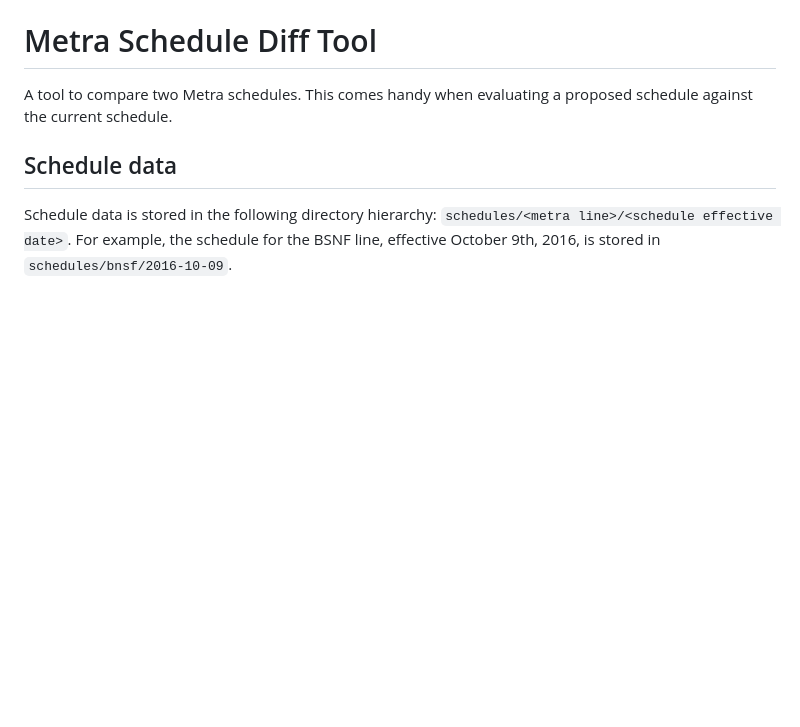
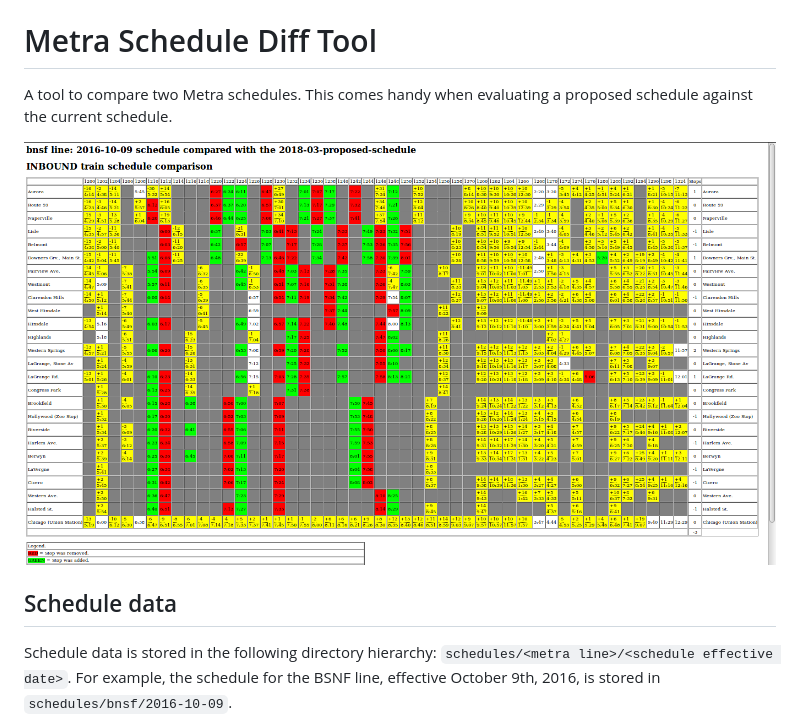
Before and after one commit to cstroe/metra-schedule-diff-tool, a Markdown page: README.md, the part around the change. Drawn GitHub-style; pictures changed too: docs/screenshot.png (added); blank space fills up the shorter version.

Commit message:
Add screenshot.

```diff
--- a/README.md
+++ b/README.md
@@ -3,6 +3,8 @@
 # Metra Schedule Diff Tool
 
 A tool to compare two Metra schedules.  This comes handy when evaluating a proposed schedule against the current schedule.
+
+![Schedule comparison](docs/screenshot.png)
 
 ## Schedule data
 
```
